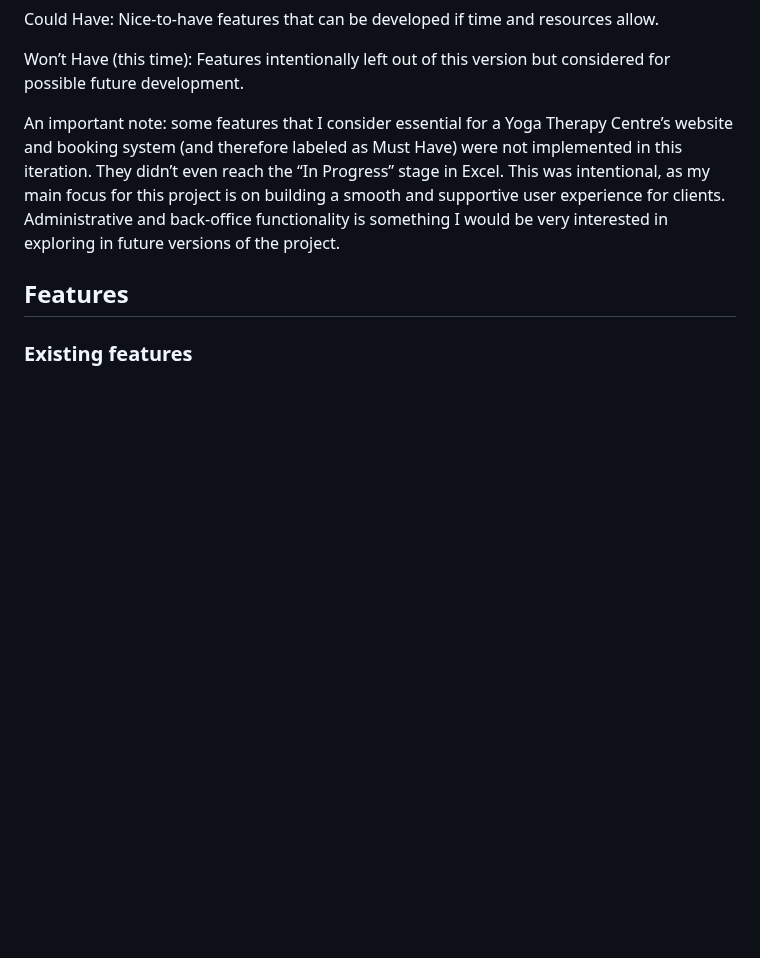
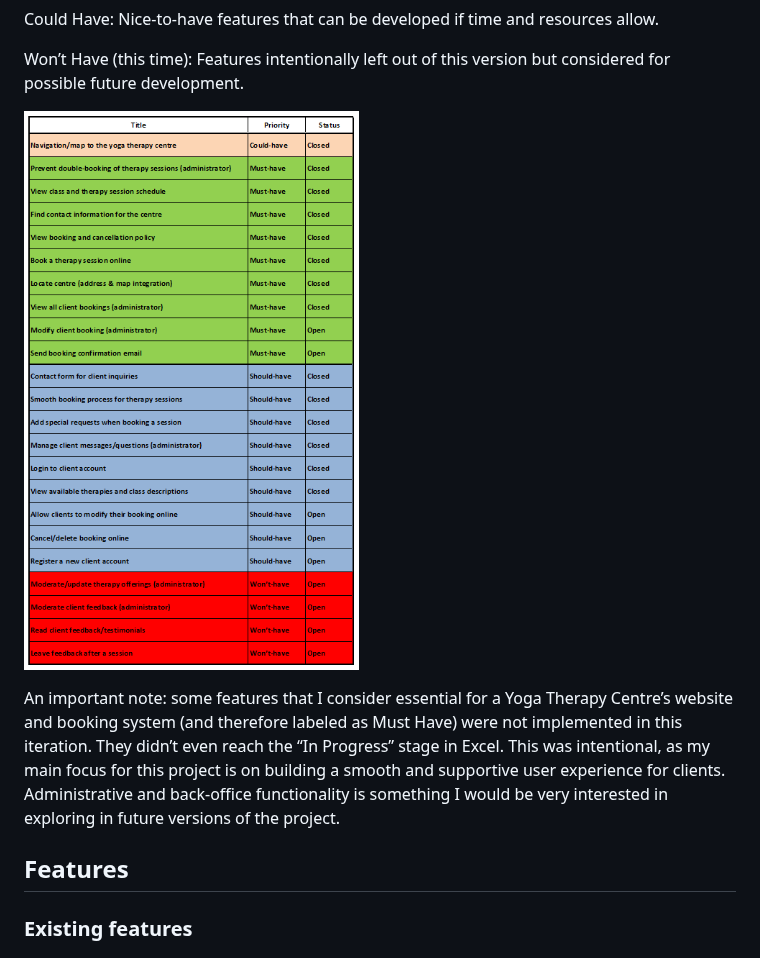
Before and after one commit to LidiaMorejudo/therapycentre, a Markdown page: README.md, the part around the change. GitHub-like rendering; blank space fills up the shorter version.

Commit message:
Added image of agile planning in Readme

```diff
--- a/README.md
+++ b/README.md
@@ -172,7 +172,7 @@ Could Have: Nice-to-have features that can be developed if time and resources al
 Won’t Have (this time): Features intentionally left out of this version but considered for possible future development.
 
 
-
+![printscreen](/static/images/agile.png)
 
 An important note: some features that I consider essential for a Yoga Therapy Centre’s website and booking system (and therefore labeled as Must Have) were not implemented in this iteration. They didn’t even reach the “In Progress” stage in Excel. This was intentional, as my main focus for this project is on building a smooth and supportive user experience for clients. Administrative and back-office functionality is something I would be very interested in exploring in future versions of the project.
 
```
